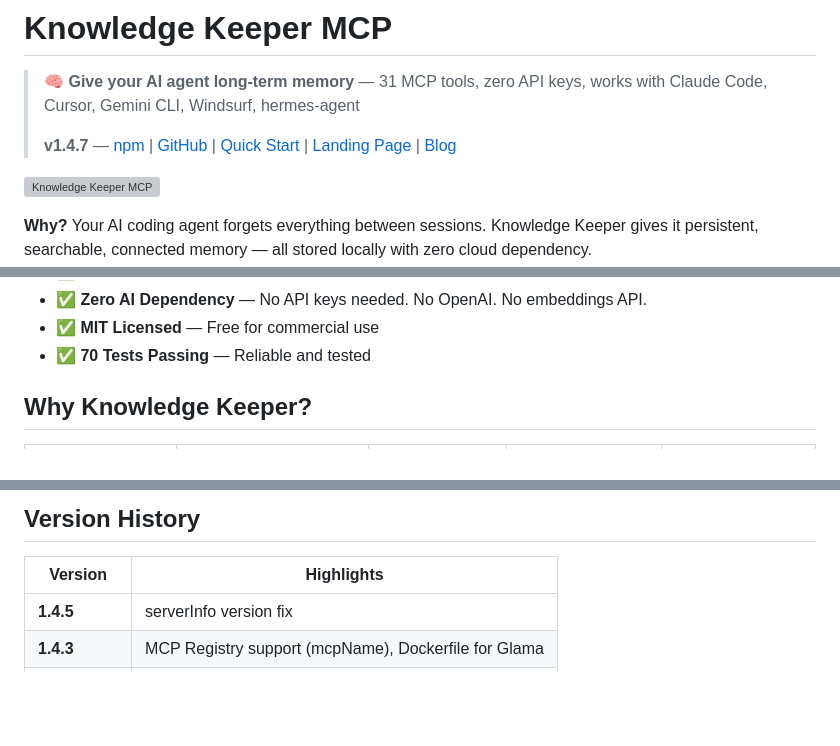
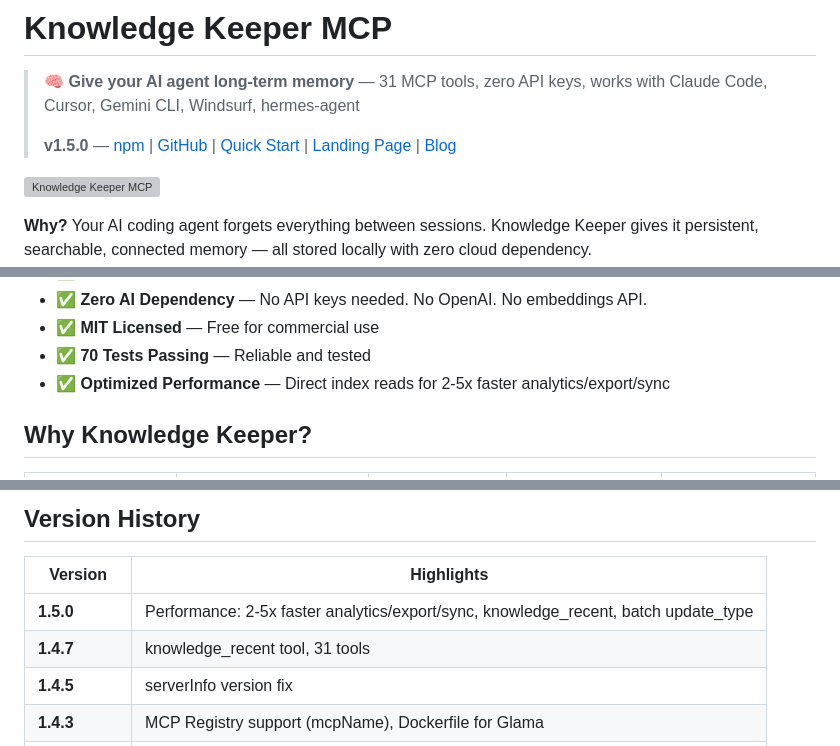
Before and after one commit to zsc-glitch/knowledge-keeper-mcp, a Markdown page: README.md, 3 parts joined by grey strips. GitHub-like rendering; blank space fills up the shorter version; grey boxes are pictures that could not be loaded.

Commit message:
docs: README v1.5.0 version update + performance feature highlight

```diff
--- a/README.md
+++ b/README.md
@@ -2,7 +2,7 @@
 
 > 🧠 **Give your AI agent long-term memory** — 31 MCP tools, zero API keys, works with Claude Code, Cursor, Gemini CLI, Windsurf, hermes-agent
 >
-> **v1.4.7** — [npm](https://npm.im/@zsc-glitch/knowledge-keeper-mcp) | [GitHub](https://github.com/zsc-glitch/knowledge-keeper-mcp) | [Quick Start](QUICKSTART.md) | [Landing Page](https://zsc-glitch.github.io/knowledge-keeper-mcp/) | [Blog](blog/how-i-built-ai-memory-mcp.md)
+> **v1.5.0** — [npm](https://npm.im/@zsc-glitch/knowledge-keeper-mcp) | [GitHub](https://github.com/zsc-glitch/knowledge-keeper-mcp) | [Quick Start](QUICKSTART.md) | [Landing Page](https://zsc-glitch.github.io/knowledge-keeper-mcp/) | [Blog](blog/how-i-built-ai-memory-mcp.md)
 
 ![Knowledge Keeper MCP](demo.svg)
 
@@ -23,6 +23,7 @@
 - ✅ **Zero AI Dependency** — No API keys needed. No OpenAI. No embeddings API.
 - ✅ **MIT Licensed** — Free for commercial use
 - ✅ **70 Tests Passing** — Reliable and tested
+- ✅ **Optimized Performance** — Direct index reads for 2-5x faster analytics/export/sync
 
 ## Why Knowledge Keeper?
 
@@ -228,6 +229,8 @@ node dist/index.js  # Start server
 
 | Version | Highlights |
 |---------|-----------|
+| **1.5.0** | Performance: 2-5x faster analytics/export/sync, knowledge_recent, batch update_type |
+| **1.4.7** | knowledge_recent tool, 31 tools |
 | **1.4.5** | serverInfo version fix |
 | **1.4.3** | MCP Registry support (mcpName), Dockerfile for Glama |
 | **1.4.0** | Hybrid search (RRF), BM25 R@5=95%, 30 tools |
```
